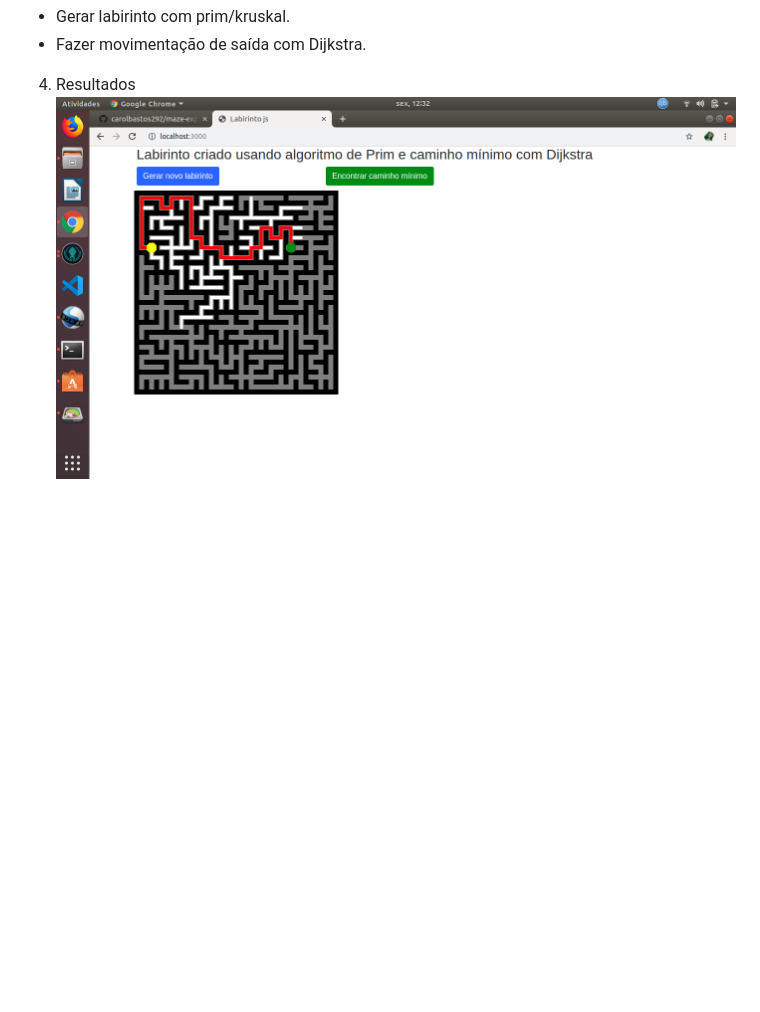
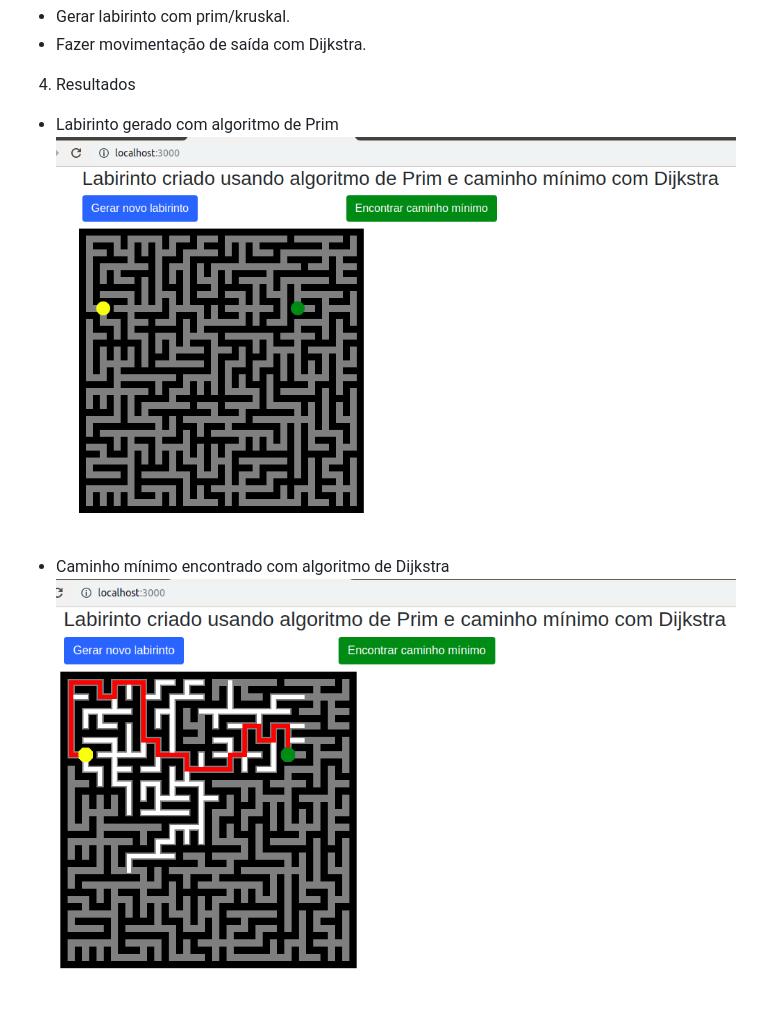
Before and after one commit to carolbastos292/maze-express, a Markdown page: README.md, the part around the change. Drawn GitHub-style; pictures changed too: assets/caminho minimo com Dijsktra.png, assets/labirintoPrim.png (added); blank space fills up the shorter version.

Commit message:
add: imagens no read.me

```diff
--- a/README.md
+++ b/README.md
@@ -16,4 +16,8 @@
 - Fazer movimentação de saída com Dijkstra.
 
 4. Resultados
+- Labirinto gerado com algoritmo de Prim
+![alt text](https://github.com/carolbastos292/maze-express/blob/master/assets/labirintoPrim.png)
+
+- Caminho mínimo encontrado com algoritmo de Dijkstra
 ![alt text](https://github.com/carolbastos292/maze-express/blob/master/assets/caminho%20minimo%20com%20Dijsktra.png)
```
Also changed, not shown: assets/labirinto gerado com Prim.png (deleted).
